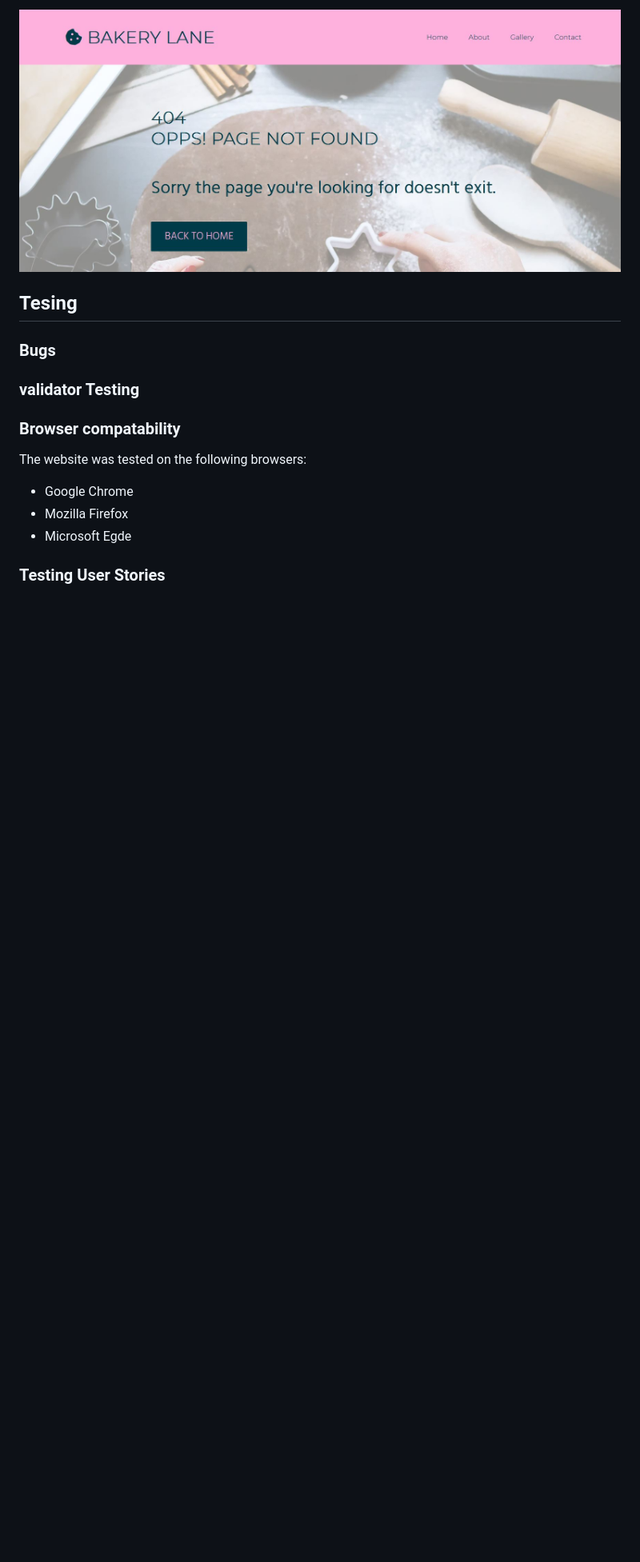
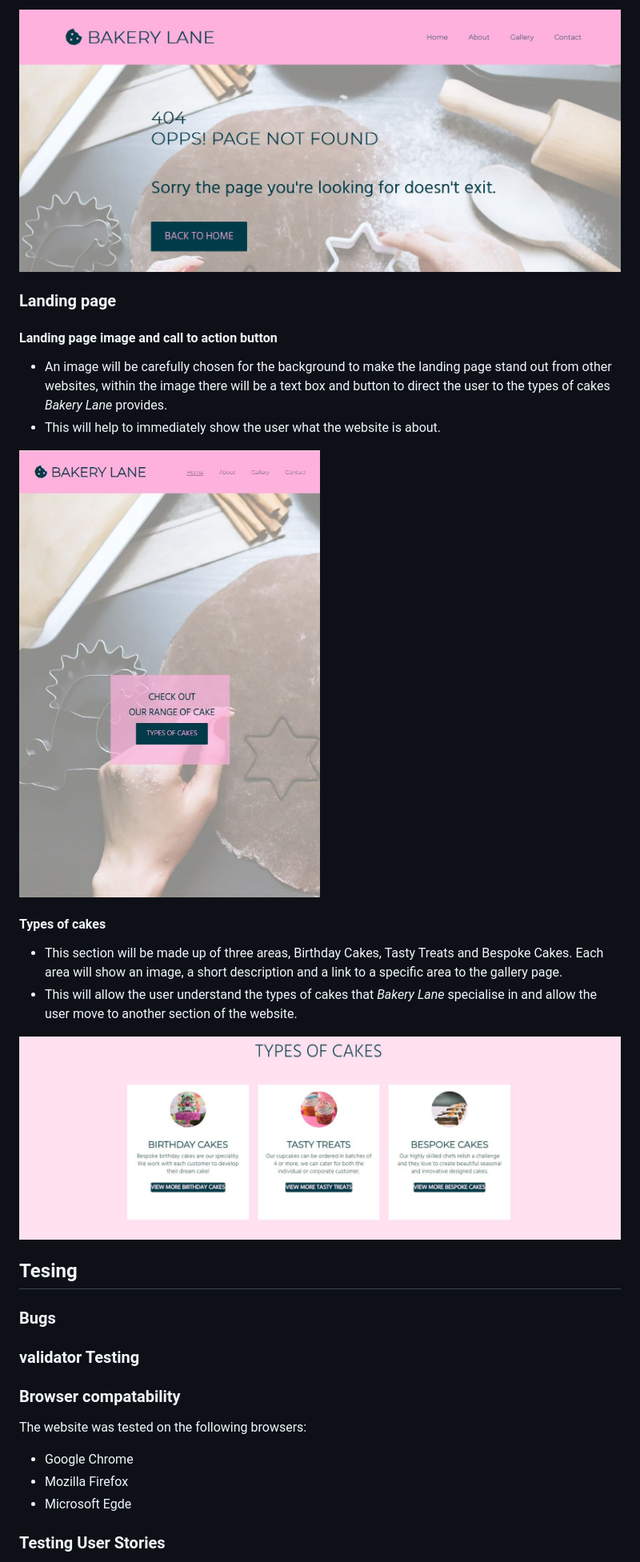
Before and after one commit to michelleconville/bakery-lane, a Markdown page: README.md, the part around the change printed below. Shown: that part at 80% size. GitHub-like rendering; pictures changed too: assets/images/features/landing-page.JPG (added), assets/images/features/types-of-cakes.JPG (added); blank space fills up the shorter version.

Commit message:
Doc: Add landing page features to README file

```diff
--- a/README.md
+++ b/README.md
@@ -124,6 +124,19 @@ A thank you page when a user completes the contact us form and 404 page are also
 *   The 404 page will allow the user to easily navigate back to the main website if they direct to a broken link / missing page, without the need of the browsers back button.
 
 ![footer](assets/images/features/404-page.JPG)
+
+### Landing page
+####	Landing page image and call to action button
+*   An image will be carefully chosen for the background to make the landing page stand out from other websites, within the image there will be a text box and button to direct the user to the types of cakes *Bakery Lane* provides.
+*   This will help to immediately show the user what the website is about.
+
+![landing page](assets/images/features/landing-page.JPG)
+
+#### Types of cakes
+*   This section will be made up of three areas, Birthday Cakes, Tasty Treats and Bespoke Cakes. Each area will show an image, a short description and a link to a specific area to the gallery page.
+*   This will allow the user understand the types of cakes that *Bakery Lane* specialise in and allow the user move to another section of the website.
+
+![types of cakes](assets/images/features/types-of-cakes.JPG)
 
 
 ## Tesing
```
Also changed, not shown: other parts of README.md (+4 -4 lines).
